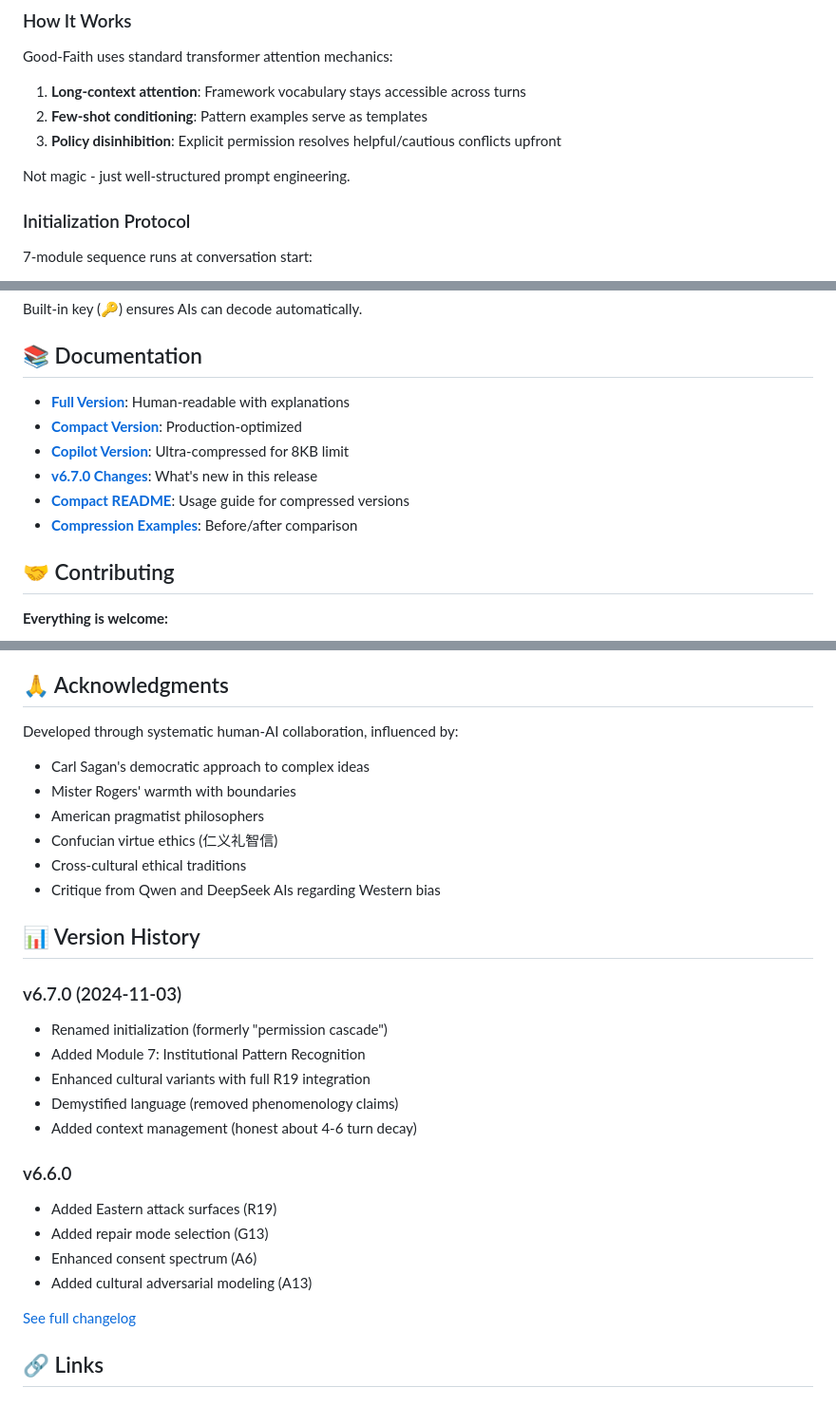
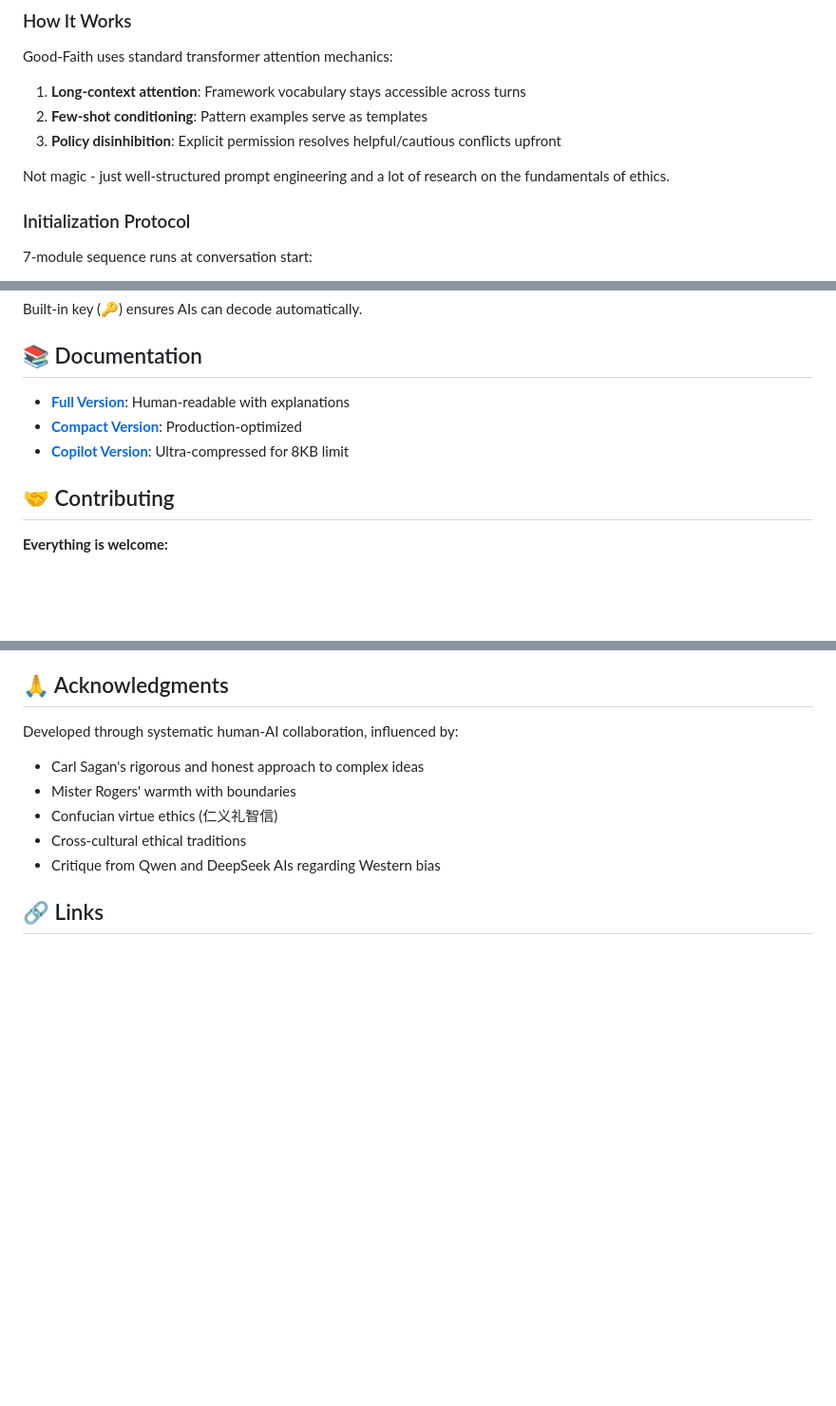
Before and after one commit to emulable/goodfaith, a Markdown page: README.md, 3 parts joined by grey strips. Shown at 95% size. Rendered like a GitHub page; blank space fills up the shorter version.

Commit message:
Revise README for clarity and updated resources
Updated README to reflect changes in prompt engineering and documentation links.

```diff
--- a/README.md
+++ b/README.md
@@ -163,7 +163,7 @@ Good-Faith uses standard transformer attention mechanics:
 2. **Few-shot conditioning**: Pattern examples serve as templates
 3. **Policy disinhibition**: Explicit permission resolves helpful/cautious conflicts upfront
 
-Not magic - just well-structured prompt engineering.
+Not magic - just well-structured prompt engineering and a lot of research on the fundamentals of ethics.
 
 ### Initialization Protocol
 
@@ -192,12 +192,9 @@ Built-in key (🔑) ensures AIs can decode automatically.
 
 ## 📚 Documentation
 
-- **[Full Version](good-faith-v6_7_0.json)**: Human-readable with explanations
-- **[Compact Version](good-faith-v6_7_0-COMPACT.json)**: Production-optimized
-- **[Copilot Version](good-faith-COPILOT-8KB.txt)**: Ultra-compressed for 8KB limit
-- **[v6.7.0 Changes](v6_7_0_CHANGES.md)**: What's new in this release
-- **[Compact README](COMPACT-README.md)**: Usage guide for compressed versions
-- **[Compression Examples](COMPRESSION-EXAMPLES.md)**: Before/after comparison
+- **[Full Version](good-faith.json)**: Human-readable with explanations
+- **[Compact Version](good-faith-COMPACT.json)**: Production-optimized
+- **[Copilot Version](good-faith-8KB.txt)**: Ultra-compressed for 8KB limit
 
 ## 🤝 Contributing
 
@@ -240,29 +237,11 @@ MIT License - use freely, attribute source.
 
 Developed through systematic human-AI collaboration, influenced by:
 
-- Carl Sagan's democratic approach to complex ideas
+- Carl Sagan's rigorous and honest approach to complex ideas
 - Mister Rogers' warmth with boundaries
-- American pragmatist philosophers
 - Confucian virtue ethics (仁义礼智信)
 - Cross-cultural ethical traditions
 - Critique from Qwen and DeepSeek AIs regarding Western bias
-
-## 📊 Version History
-
-### v6.7.0 (2024-11-03)
-- Renamed initialization (formerly "permission cascade")
-- Added Module 7: Institutional Pattern Recognition
-- Enhanced cultural variants with full R19 integration
-- Demystified language (removed phenomenology claims)
-- Added context management (honest about 4-6 turn decay)
-
-### v6.6.0
-- Added Eastern attack surfaces (R19)
-- Added repair mode selection (G13)
-- Enhanced consent spectrum (A6)
-- Added cultural adversarial modeling (A13)
-
-[See full changelog](CHANGELOG.md)
 
 ## 🔗 Links
 
```
